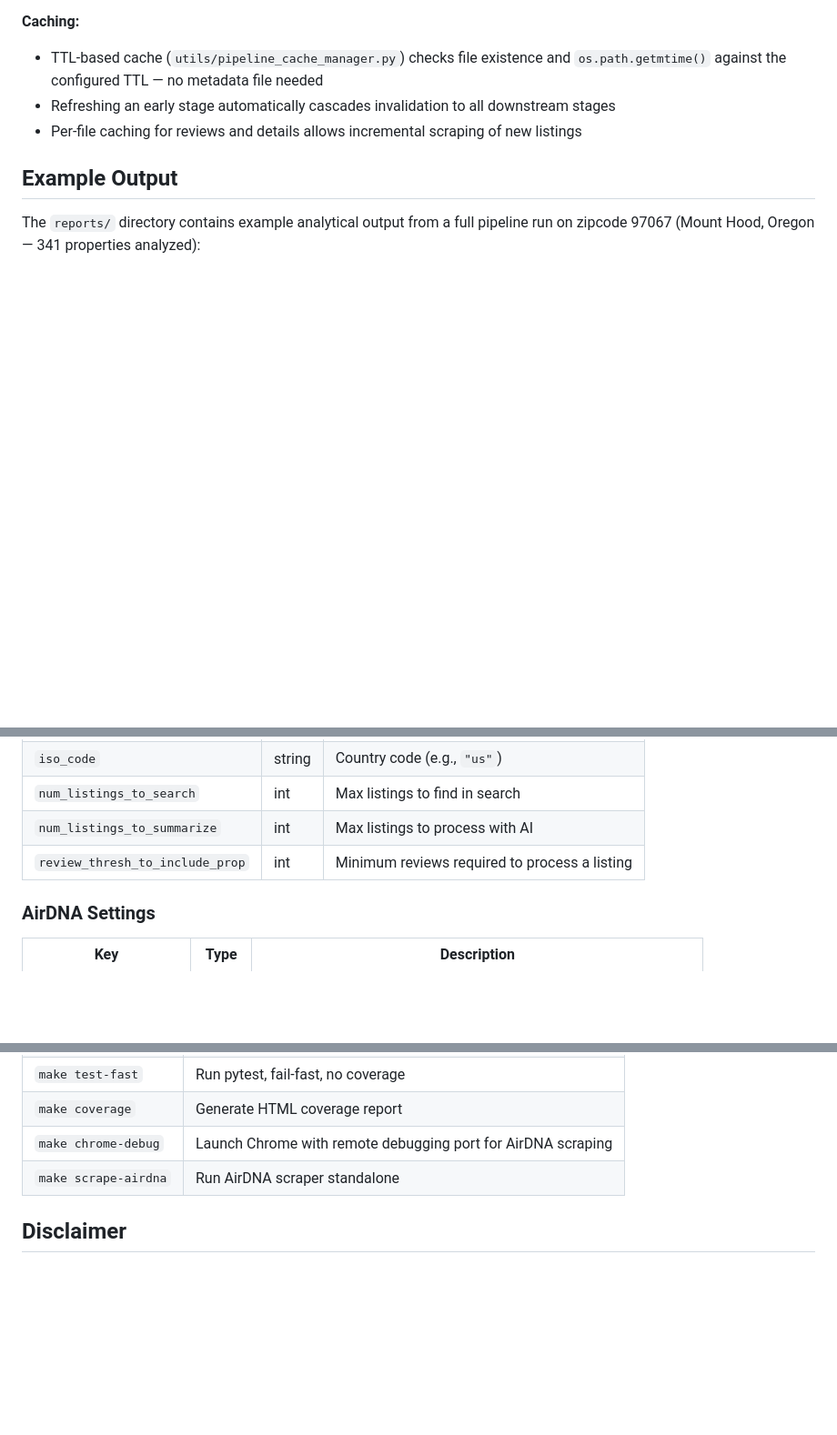
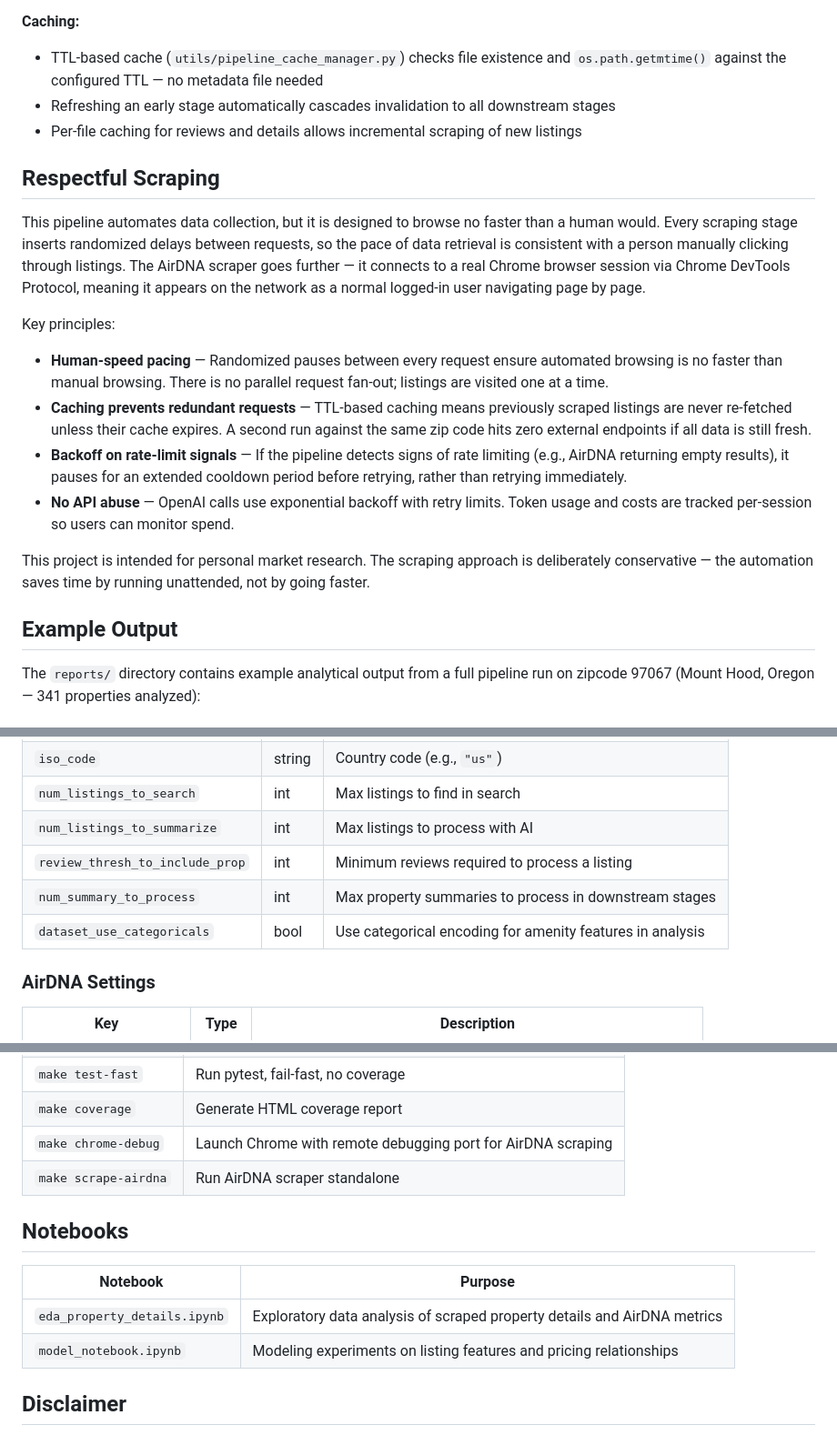
Before and after one commit to threnjen/AirBNB-Review-Scraper, a Markdown page: README.md, 3 parts joined by grey strips. Shown at 91% size. GitHub-like rendering; blank space fills up the shorter version.

```diff
--- a/README.md
+++ b/README.md
@@ -87,6 +87,19 @@ The pipeline combines two data sources and four LLM use cases to produce market
 - Refreshing an early stage automatically cascades invalidation to all downstream stages
 - Per-file caching for reviews and details allows incremental scraping of new listings
 
+## Respectful Scraping
+
+This pipeline automates data collection, but it is designed to browse no faster than a human would. Every scraping stage inserts randomized delays between requests, so the pace of data retrieval is consistent with a person manually clicking through listings. The AirDNA scraper goes further — it connects to a real Chrome browser session via Chrome DevTools Protocol, meaning it appears on the network as a normal logged-in user navigating page by page.
+
+Key principles:
+
+- **Human-speed pacing** — Randomized pauses between every request ensure automated browsing is no faster than manual browsing. There is no parallel request fan-out; listings are visited one at a time.
+- **Caching prevents redundant requests** — TTL-based caching means previously scraped listings are never re-fetched unless their cache expires. A second run against the same zip code hits zero external endpoints if all data is still fresh.
+- **Backoff on rate-limit signals** — If the pipeline detects signs of rate limiting (e.g., AirDNA returning empty results), it pauses for an extended cooldown period before retrying, rather than retrying immediately.
+- **No API abuse** — OpenAI calls use exponential backoff with retry limits. Token usage and costs are tracked per-session so users can monitor spend.
+
+This project is intended for personal market research. The scraping approach is deliberately conservative — the automation saves time by running unattended, not by going faster.
+
 ## Example Output
 
 The `reports/` directory contains example analytical output from a full pipeline run on zipcode 97067 (Mount Hood, Oregon — 341 properties analyzed):
@@ -140,6 +153,8 @@ Edit `config.json` to configure the pipeline. All pipeline behavior is controlle
 | `num_listings_to_search` | int | Max listings to find in search |
 | `num_listings_to_summarize` | int | Max listings to process with AI |
 | `review_thresh_to_include_prop` | int | Minimum reviews required to process a listing |
+| `num_summary_to_process` | int | Max property summaries to process in downstream stages |
+| `dataset_use_categoricals` | bool | Use categorical encoding for amenity features in analysis |
 
 ### AirDNA Settings
 
@@ -420,6 +437,13 @@ make coverage
 | `make chrome-debug` | Launch Chrome with remote debugging port for AirDNA scraping |
 | `make scrape-airdna` | Run AirDNA scraper standalone |
 
+## Notebooks
+
+| Notebook | Purpose |
+|----------|---------|
+| `eda_property_details.ipynb` | Exploratory data analysis of scraped property details and AirDNA metrics |
+| `model_notebook.ipynb` | Modeling experiments on listing features and pricing relationships |
+
 ## Disclaimer
 
 This tool scrapes data from Airbnb and AirDNA. Use of web scraping may be subject to the terms of service of these platforms. This project is intended for personal market research and analysis. Users are responsible for ensuring their use complies with applicable terms of service and laws.
```
Also changed, not shown: other parts of README.md (+2 -0 lines), AGENTS.md (+1 -0 lines), docs/ARCHITECTURE.md (added, +143 -0 lines).
